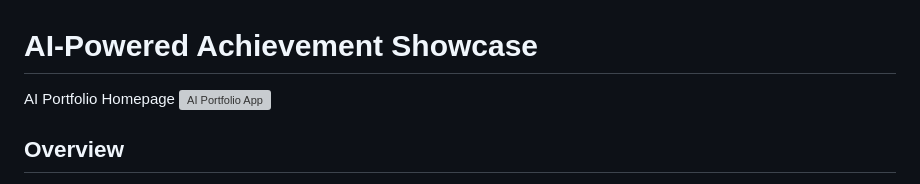
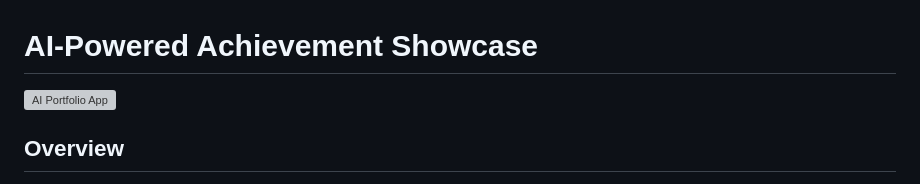
Before and after one commit to daminipchrysanthemum-tech/my-portfolio-ai, a Markdown page: README.md, the part around the change. Drawn GitHub-style; grey boxes are pictures that could not be loaded.

```diff
--- a/README.md
+++ b/README.md
@@ -1,7 +1,7 @@
 # AI-Powered Achievement Showcase
 
 
-AI Portfolio Homepage <img width="884" height="861" alt="AI Portfolio App" src="https://github.com/user-attachments/assets/165c52f3-4ae1-43ce-8212-ed11d25d5837" />
+<img width="884" height="861" alt="AI Portfolio App" src="https://github.com/user-attachments/assets/165c52f3-4ae1-43ce-8212-ed11d25d5837" />
 
 
 ## Overview
```
